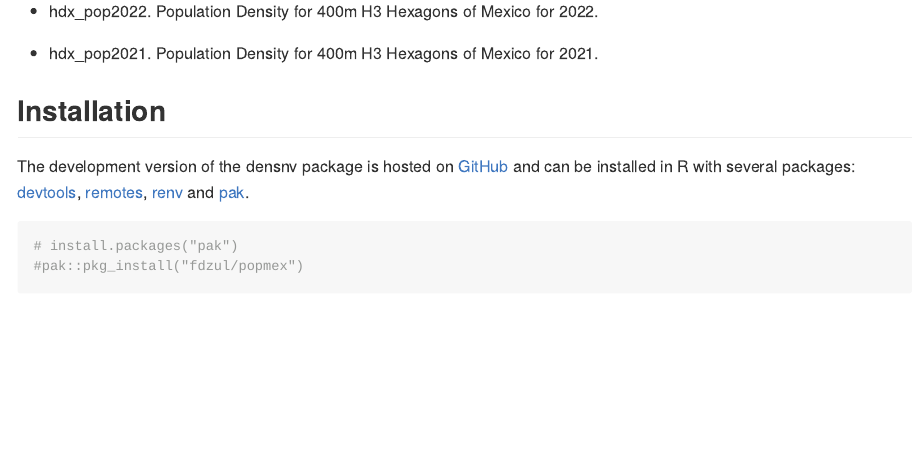
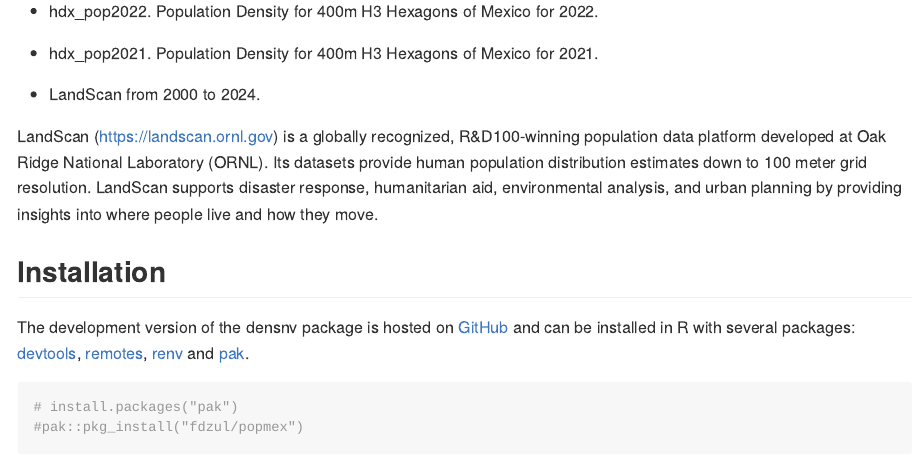
Before and after one commit to fdzul/popmex, an R Markdown document (README.Rmd): the page in a window 1100 px wide, from 190 px down. Rendered offline with R 4.5, knitr and Pandoc, with nearby package versions.

Commit message:
This commit update the pkg

```diff
--- a/README.Rmd
+++ b/README.Rmd
@@ -27,7 +27,9 @@ The goal of the popmex package is to provide spatial population dataset at diffe
 
 - hdx_pop2021. Population Density for 400m H3 Hexagons of Mexico for 2021.
 
+- LandScan from 2000 to 2024.
 
+LandScan (https://landscan.ornl.gov) is a globally recognized, R&D100-winning population data platform developed at Oak Ridge National Laboratory (ORNL). Its datasets provide human population distribution estimates down to 100 meter grid resolution. LandScan supports disaster response, humanitarian aid, environmental analysis, and urban planning by providing insights into where people live and how they move.
 
 ## Installation
 
```
Also changed, not shown: README.md, docs/pkgdown.yml, 1 other file.
